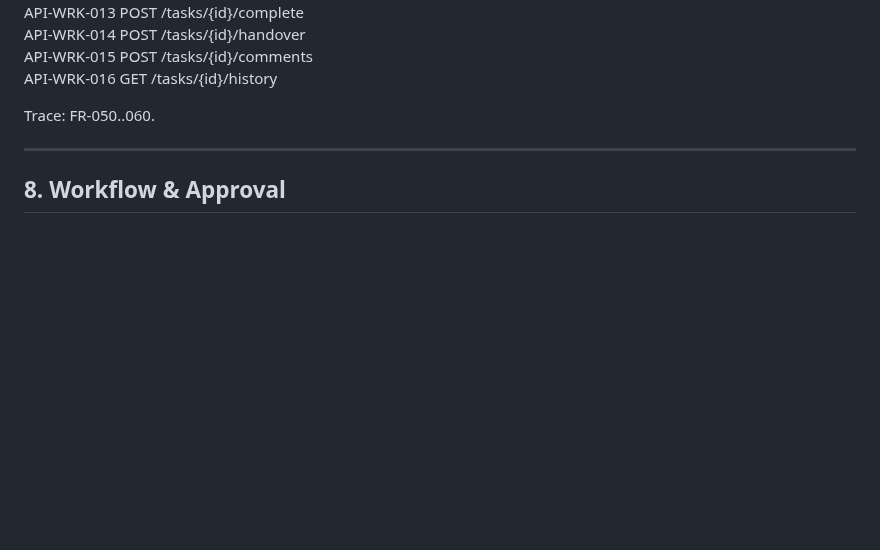
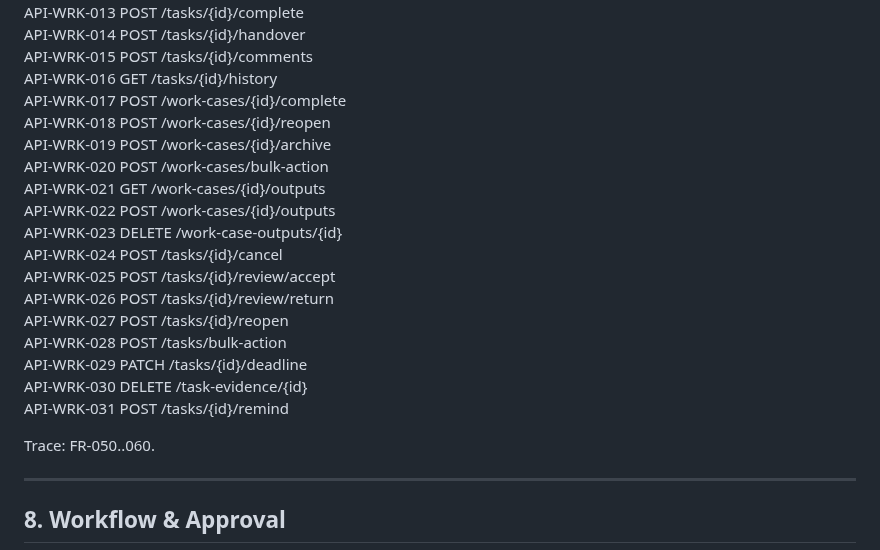
Before and after one commit to thinv/VWork, a Markdown page: docs/06-api/VWORK-API-CATALOG-v1.0.md, the part around the change. Drawn GitHub-style; blank space fills up the shorter version.

Commit message:
docs(api): close SC04 work task contract gaps

```diff
--- a/docs/06-api/VWORK-API-CATALOG-v1.0.md
+++ b/docs/06-api/VWORK-API-CATALOG-v1.0.md
@@ -165,6 +165,21 @@ API-WRK-013 POST /tasks/{id}/complete
 API-WRK-014 POST /tasks/{id}/handover
 API-WRK-015 POST /tasks/{id}/comments
 API-WRK-016 GET /tasks/{id}/history
+API-WRK-017 POST /work-cases/{id}/complete
+API-WRK-018 POST /work-cases/{id}/reopen
+API-WRK-019 POST /work-cases/{id}/archive
+API-WRK-020 POST /work-cases/bulk-action
+API-WRK-021 GET /work-cases/{id}/outputs
+API-WRK-022 POST /work-cases/{id}/outputs
+API-WRK-023 DELETE /work-case-outputs/{id}
+API-WRK-024 POST /tasks/{id}/cancel
+API-WRK-025 POST /tasks/{id}/review/accept
+API-WRK-026 POST /tasks/{id}/review/return
+API-WRK-027 POST /tasks/{id}/reopen
+API-WRK-028 POST /tasks/bulk-action
+API-WRK-029 PATCH /tasks/{id}/deadline
+API-WRK-030 DELETE /task-evidence/{id}
+API-WRK-031 POST /tasks/{id}/remind
 
 Trace: FR-050..060.
 
```
